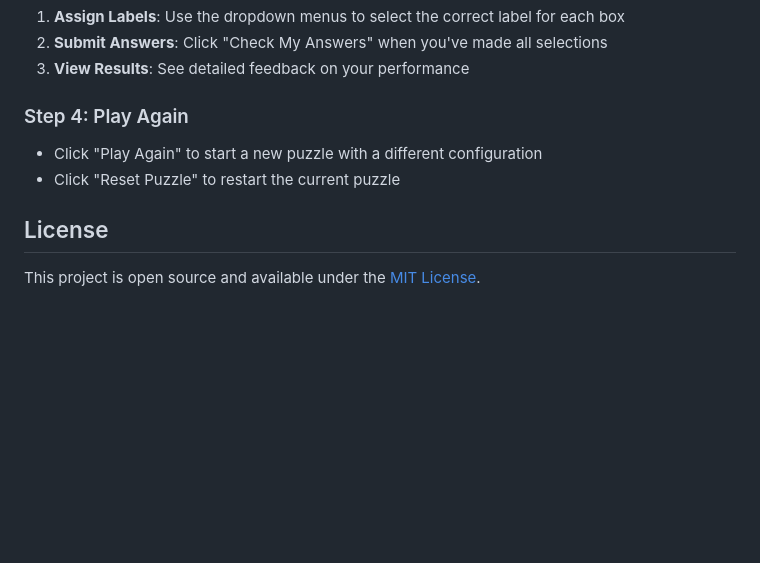
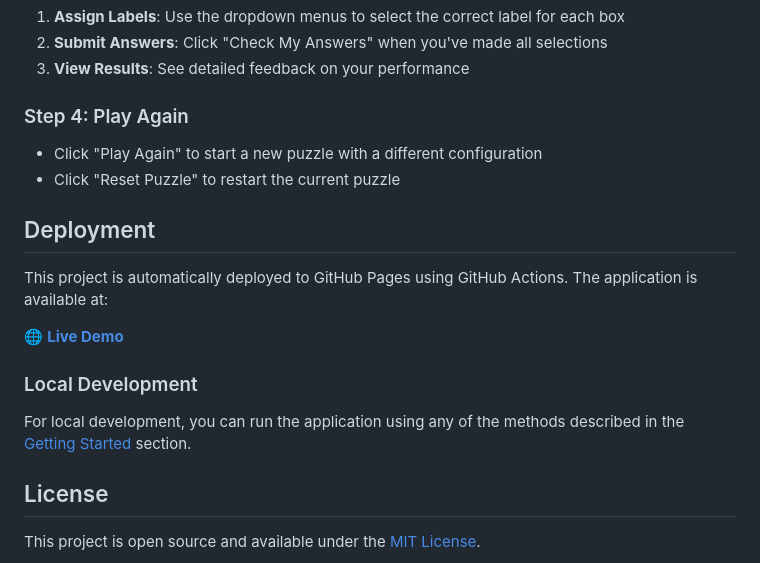
Before and after one commit to horaciovelvetine/box-and-marble, a Markdown page: README.md, the part around one of its changes. Rendered like a GitHub page; blank space fills up the shorter version.

Commit message:
Update README.md to include live demo link

```diff
--- a/README.md
+++ b/README.md
@@ -76,6 +78,16 @@ There are a total of 6 marbles - 3 red and 3 white.
 - Click "Play Again" to start a new puzzle with a different configuration
 - Click "Reset Puzzle" to restart the current puzzle
 
+## Deployment
+
+This project is automatically deployed to GitHub Pages using GitHub Actions. The application is available at:
+
+[🌐 **Live Demo**](https://horaciovelvetine.github.io/box-and-marble/)
+
+### Local Development
+
+For local development, you can run the application using any of the methods described in the [Getting Started](#getting-started) section.
+
 ## License
 
 This project is open source and available under the [MIT License](LICENSE).
```
Also changed, not shown: other parts of README.md (+2 -0 lines).
